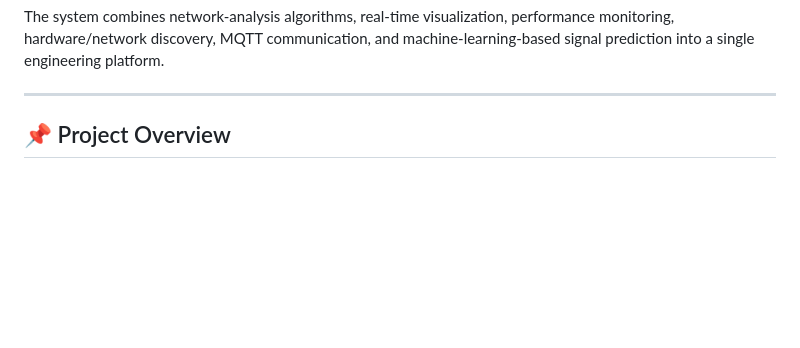
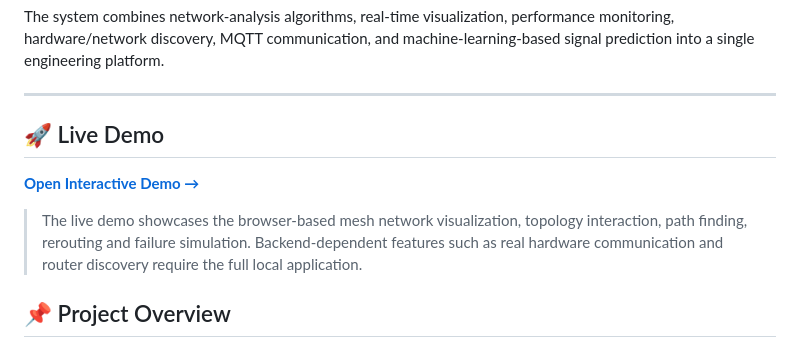
Before and after one commit to Naivete-1/Smart-IoT-Mesh-Network-analyzer-and-planner, a Markdown page: README.md, the part around the change. GitHub-like rendering; blank space fills up the shorter version.

Commit message:
Add live demo section to README
Added a section for a live demo with a link and description.

```diff
--- a/README.md
+++ b/README.md
@@ -7,6 +7,14 @@ A web-based IoT mesh network analysis and planning platform designed to **design
 The system combines network-analysis algorithms, real-time visualization, performance monitoring, hardware/network discovery, MQTT communication, and machine-learning-based signal prediction into a single engineering platform.
 
 ---
+## 🚀 Live Demo
+
+[**Open Interactive Demo →**](YOUR-GITHUB-PAGES-URz)
+
+> The live demo showcases the browser-based mesh network visualization,
+> topology interaction, path finding, rerouting and failure simulation.
+> Backend-dependent features such as real hardware communication and
+> router discovery require the full local application.
 
 ## 📌 Project Overview
 
```
